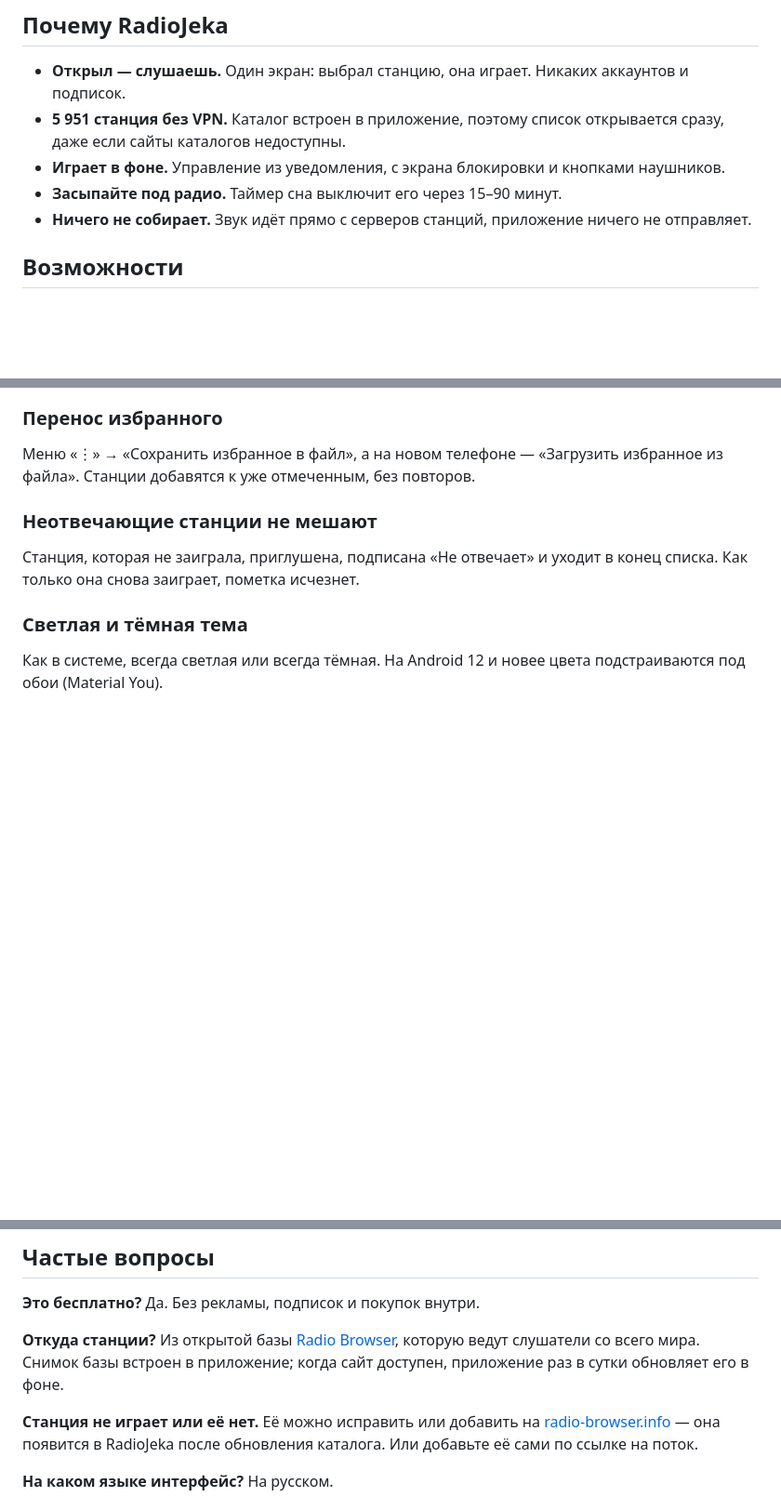
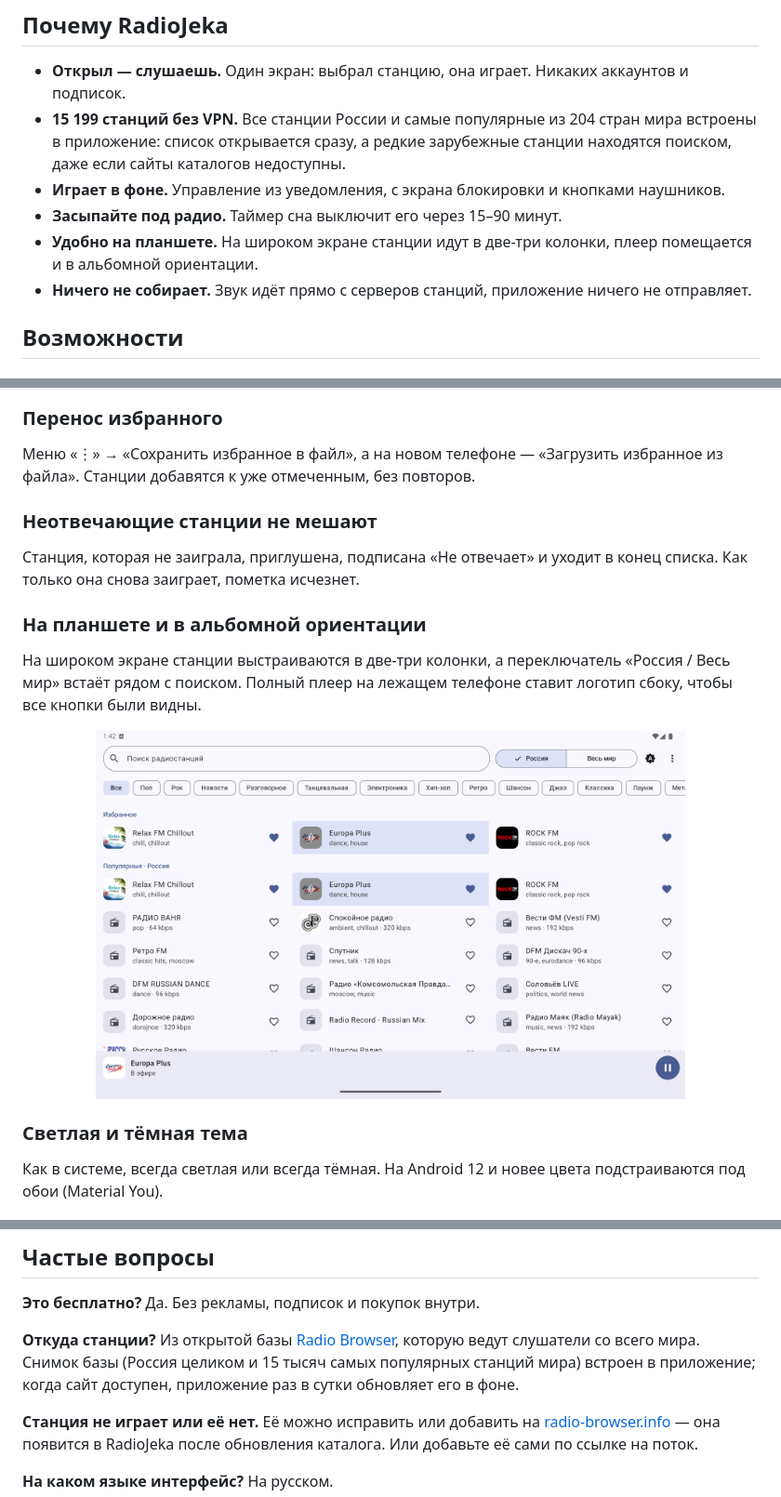
Before and after one commit to WiverHome/RadioJeka, a Markdown page: README.md, 3 parts joined by grey strips. Shown at 93% size. GitHub-like rendering; pictures changed too: docs/screenshots/tablet-list.png (added); blank space fills up the shorter version.

```diff
--- a/README.md
+++ b/README.md
@@ -20,9 +20,10 @@
 ## Почему RadioJeka
 
 - **Открыл — слушаешь.** Один экран: выбрал станцию, она играет. Никаких аккаунтов и подписок.
-- **5 951 станция без VPN.** Каталог встроен в приложение, поэтому список открывается сразу, даже если сайты каталогов недоступны.
+- **15 199 станций без VPN.** Все станции России и самые популярные из 204 стран мира встроены в приложение: список открывается сразу, а редкие зарубежные станции находятся поиском, даже если сайты каталогов недоступны.
 - **Играет в фоне.** Управление из уведомления, с экрана блокировки и кнопками наушников.
 - **Засыпайте под радио.** Таймер сна выключит его через 15–90 минут.
+- **Удобно на планшете.** На широком экране станции идут в две-три колонки, плеер помещается и в альбомной ориентации.
 - **Ничего не собирает.** Звук идёт прямо с серверов станций, приложение ничего не отправляет.
 
 ## Возможности
@@ -55,6 +56,14 @@
 
 Станция, которая не заиграла, приглушена, подписана «Не отвечает» и уходит в конец списка. Как только она снова заиграет, пометка исчезнет.
 
+### На планшете и в альбомной ориентации
+
+На широком экране станции выстраиваются в две-три колонки, а переключатель «Россия / Весь мир» встаёт рядом с поиском. Полный плеер на лежащем телефоне ставит логотип сбоку, чтобы все кнопки были видны.
+
+<p align="center">
+  <img src="docs/screenshots/tablet-list.png" width="80%" alt="Планшет в альбомной ориентации: станции в три колонки, играет Europa Plus">
+</p>
+
 ### Светлая и тёмная тема
 
 Как в системе, всегда светлая или всегда тёмная. На Android 12 и новее цвета подстраиваются под обои (Material You).
@@ -79,7 +88,7 @@ Google Play Защита может предупредить, что прило
 
 **Это бесплатно?** Да. Без рекламы, подписок и покупок внутри.
 
-**Откуда станции?** Из открытой базы [Radio Browser](https://www.radio-browser.info), которую ведут слушатели со всего мира. Снимок базы встроен в приложение; когда сайт доступен, приложение раз в сутки обновляет его в фоне.
+**Откуда станции?** Из открытой базы [Radio Browser](https://www.radio-browser.info), которую ведут слушатели со всего мира. Снимок базы (Россия целиком и 15 тысяч самых популярных станций мира) встроен в приложение; когда сайт доступен, приложение раз в сутки обновляет его в фоне.
 
 **Станция не играет или её нет.** Её можно исправить или добавить на [radio-browser.info](https://www.radio-browser.info) — она появится в RadioJeka после обновления каталога. Или добавьте её сами по ссылке на поток.
 
```
Also changed, not shown: other parts of README.md (+8 -4 lines), CHANGELOG.md (+4 -2 lines), 4 other files.
